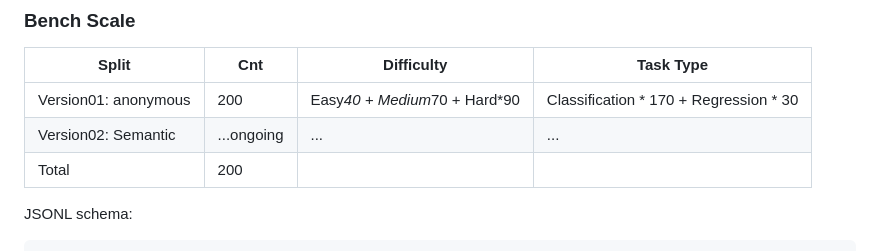
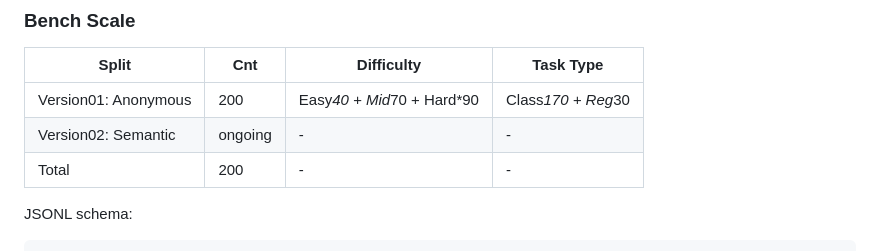
Before and after one commit to Zhuang-Zhuang-Liu/MiningBench, a Markdown page: README.md, the part around the change. Drawn GitHub-style.

Commit message:
docs: 优化 Bench Scale 表格格式
- 简化表格内容，使用缩写 (Class/Reg/Mid)
- 统一格式，移除冗余的省略号

```diff
--- a/README.md
+++ b/README.md
@@ -37,9 +37,9 @@ Each task presents the model with a CSV file containing `N` feature columns and
 
 | Split | Cnt | Difficulty | Task Type |
 |---|---|---|---|
-| Version01: anonymous | 200 | Easy*40 + Medium*70 + Hard*90  | Classification * 170 + Regression * 30 |
-| Version02: Semantic | ...ongoing | ... | ... |
-| Total | 200 |
+| Version01: Anonymous | 200 | Easy*40 + Mid*70 + Hard*90  | Class*170 + Reg*30 |
+| Version02: Semantic | ongoing | - | - |
+| Total | 200 | - | - |
 
 JSONL schema:
 
```
